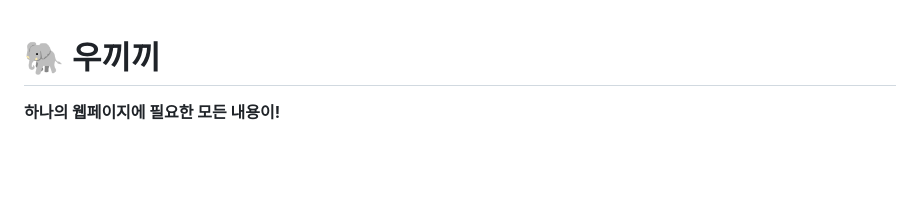
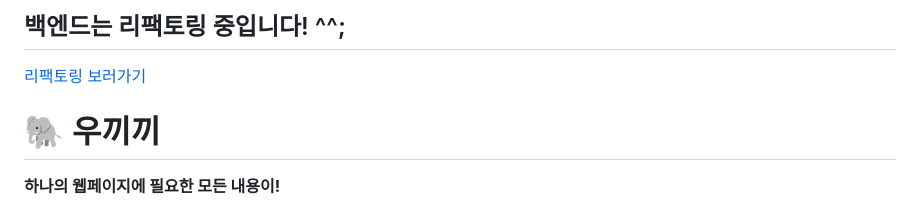
Before and after one commit to CSID-DGU/2022-01-OSSP1-ConfusedMinsu-5, a Markdown page: README.md, the part around the change. Rendered like a GitHub page; blank space fills up the shorter version.

```diff
--- a/README.md
+++ b/README.md
@@ -1,3 +1,7 @@
+## 백엔드는 리팩토링 중입니다! ^^;
+[리팩토링 보러가기](https://github.com/minsu20/Ukiki_Backend)
+
+
 # 🐘 우끼끼
 **하나의 웹페이지에 필요한 모든 내용이!**<br/><br/>
 
```
